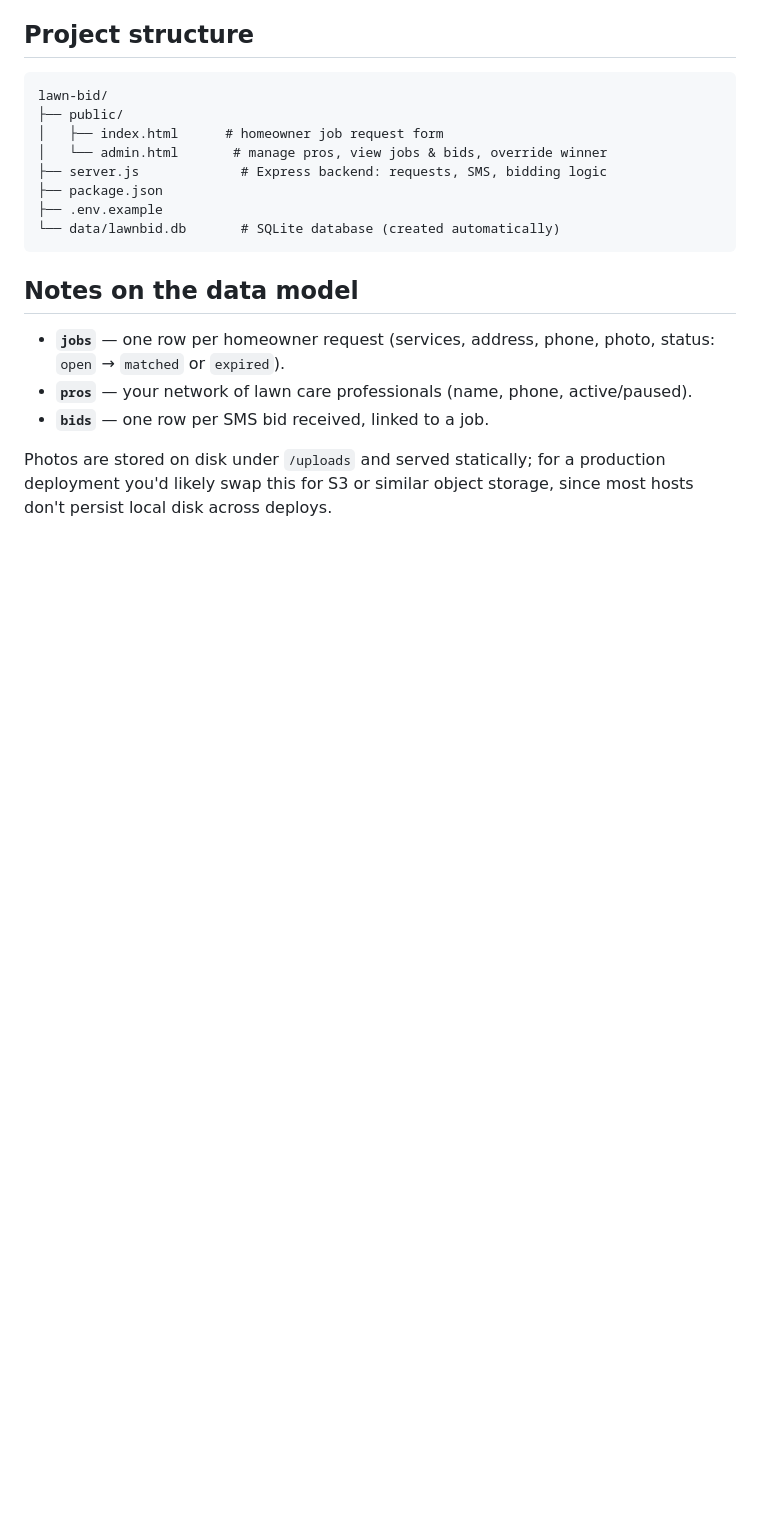
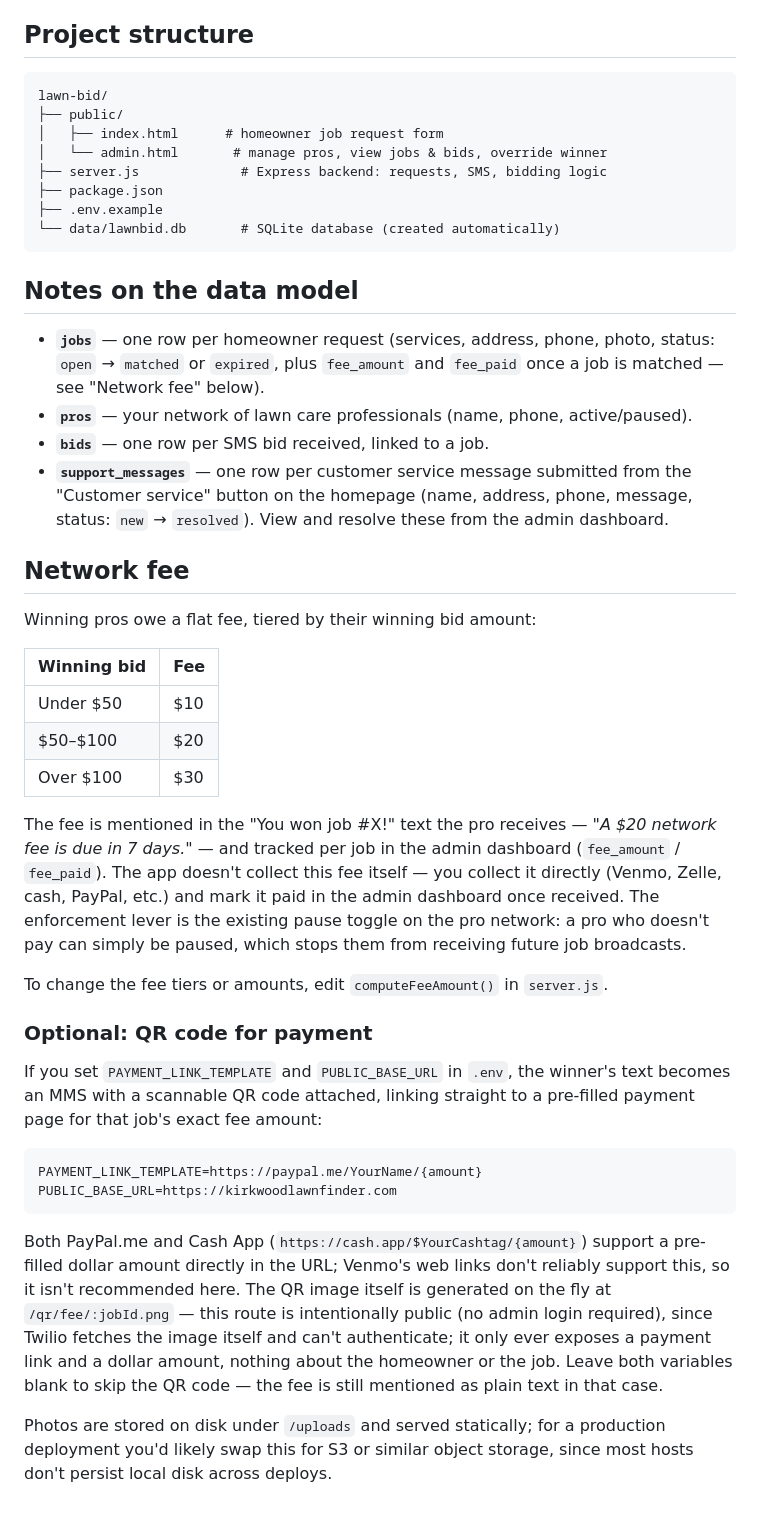
Before and after one commit to afinken01/Kirk_Lawn_Bid, a Markdown page: README.md, the part around one of its changes. GitHub-like rendering; blank space fills up the shorter version.

````diff
--- a/README.md
+++ b/README.md
@@ -117,10 +124,57 @@ lawn-bid/
 ## Notes on the data model
 
 - **`jobs`** — one row per homeowner request (services, address, phone,
-  photo, status: `open` → `matched` or `expired`).
+  photo, status: `open` → `matched` or `expired`, plus `fee_amount` and
+  `fee_paid` once a job is matched — see "Network fee" below).
 - **`pros`** — your network of lawn care professionals (name, phone,
   active/paused).
 - **`bids`** — one row per SMS bid received, linked to a job.
+- **`support_messages`** — one row per customer service message submitted
+  from the "Customer service" button on the homepage (name, address, phone,
+  message, status: `new` → `resolved`). View and resolve these from the
+  admin dashboard.
+
+## Network fee
+
+Winning pros owe a flat fee, tiered by their winning bid amount:
+
+| Winning bid | Fee |
+|---|---|
+| Under $50 | $10 |
+| $50–$100 | $20 |
+| Over $100 | $30 |
+
+The fee is mentioned in the "You won job #X!" text the pro receives — *"A
+$20 network fee is due in 7 days."* — and tracked per job in the admin
+dashboard (`fee_amount` / `fee_paid`). The app doesn't collect this fee
+itself — you collect it directly (Venmo, Zelle, cash, PayPal, etc.) and mark
+it paid in the admin dashboard once received. The enforcement lever is the
+existing pause toggle on the pro network: a pro who doesn't pay can simply
+be paused, which stops them from receiving future job broadcasts.
+
+To change the fee tiers or amounts, edit `computeFeeAmount()` in
+`server.js`.
+
+### Optional: QR code for payment
+
+If you set `PAYMENT_LINK_TEMPLATE` and `PUBLIC_BASE_URL` in `.env`, the
+winner's text becomes an MMS with a scannable QR code attached, linking
+straight to a pre-filled payment page for that job's exact fee amount:
+
+```
+PAYMENT_LINK_TEMPLATE=https://paypal.me/YourName/{amount}
+PUBLIC_BASE_URL=https://kirkwoodlawnfinder.com
+```
+
+Both PayPal.me and Cash App (`https://cash.app/$YourCashtag/{amount}`)
+support a pre-filled dollar amount directly in the URL; Venmo's web links
+don't reliably support this, so it isn't recommended here. The QR image
+itself is generated on the fly at `/qr/fee/:jobId.png` — this route is
+intentionally public (no admin login required), since Twilio fetches the
+image itself and can't authenticate; it only ever exposes a payment link and
+a dollar amount, nothing about the homeowner or the job. Leave both
+variables blank to skip the QR code — the fee is still mentioned as plain
+text in that case.
 
 Photos are stored on disk under `/uploads` and served statically; for a
 production deployment you'd likely swap this for S3 or similar object
````
Also changed, not shown: other parts of README.md (+7 -0 lines).
